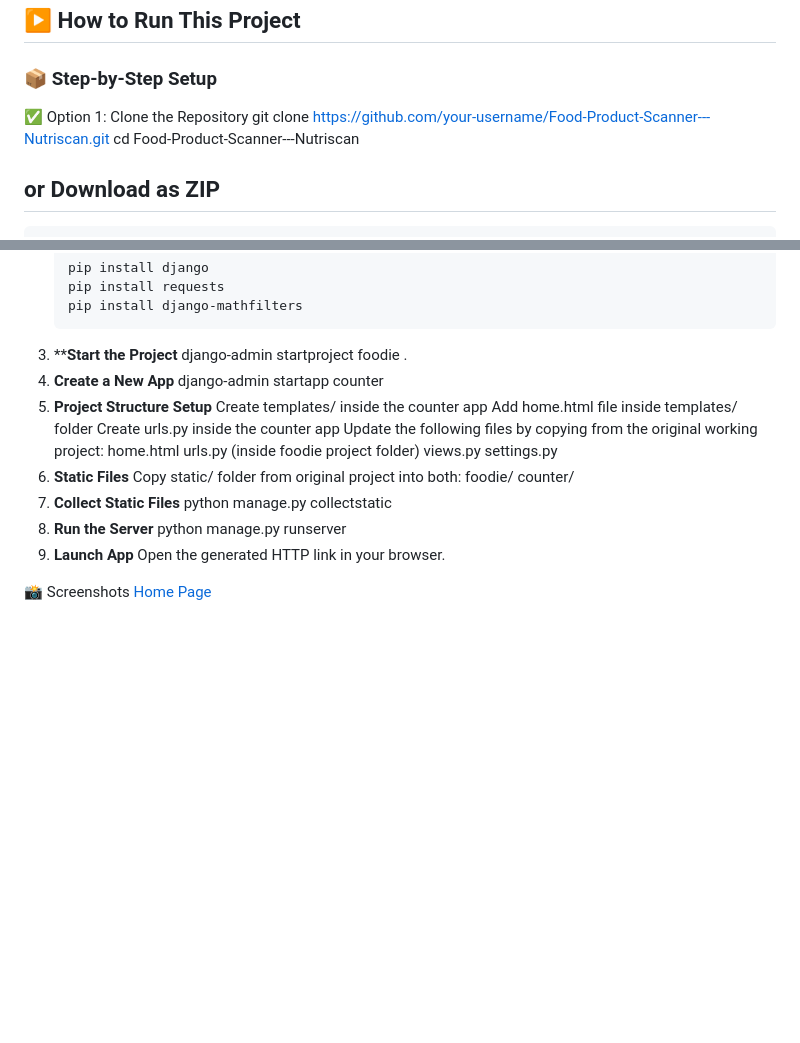
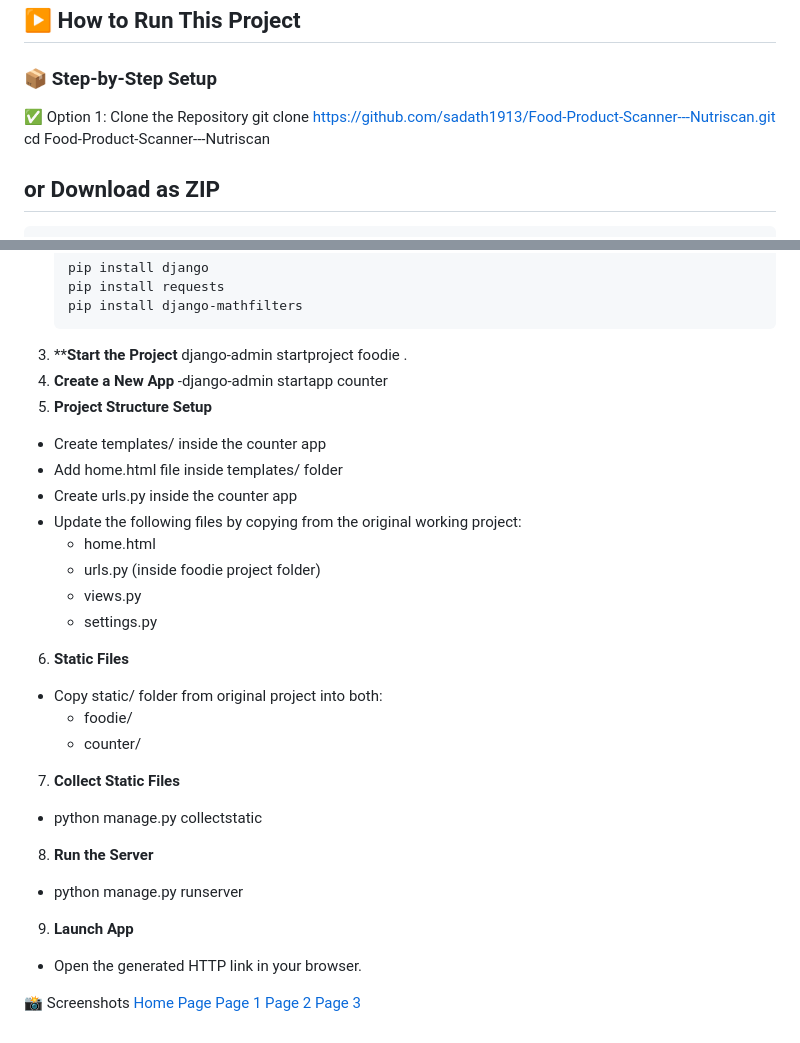
Before and after one commit to sadath1913/Food-Product-Scanner---Nutriscan, a Markdown page: README.md, 2 parts joined by grey strips. Rendered like a GitHub page; blank space fills up the shorter version.

```diff
--- a/README.md
+++ b/README.md
@@ -58,7 +58,7 @@ Scan barcodes or enter food names to get **instant calorie**, **ingredient**, an
 
 ### 📦 Step-by-Step Setup
 ✅ Option 1: Clone the Repository
-git clone https://github.com/your-username/Food-Product-Scanner---Nutriscan.git
+git clone https://github.com/sadath1913/Food-Product-Scanner---Nutriscan.git
 cd Food-Product-Scanner---Nutriscan
 ## or Download as ZIP
     Go to the GitHub repository page.
@@ -78,26 +78,29 @@ cd Food-Product-Scanner---Nutriscan
 3. ****Start the Project**
    django-admin startproject foodie .
 4. **Create a New App**
-   django-admin startapp counter
+    -django-admin startapp counter
 5. **Project Structure Setup**
-   Create templates/ inside the counter app
-   Add home.html file inside templates/ folder
-   Create urls.py inside the counter app
-   Update the following files by copying from the original working project:
-      home.html
-      urls.py (inside foodie project folder)
-      views.py
-      settings.py
+  - Create templates/ inside the counter app
+  - Add home.html file inside templates/ folder
+  - Create urls.py inside the counter app
+  - Update the following files by copying from the original working project:
+     - home.html
+     - urls.py (inside foodie project folder)
+     - views.py
+     - settings.py
 6. **Static Files**
-   Copy static/ folder from original project into both:
-      foodie/
-      counter/
+  - Copy static/ folder from original project into both:
+     - foodie/
+     - counter/
 7. **Collect Static Files**
-   python manage.py collectstatic
+  - python manage.py collectstatic
 8. **Run the Server**
-   python manage.py runserver
+  - python manage.py runserver
 9. **Launch App**
-   Open the generated HTTP link in your browser.
+  - Open the generated HTTP link in your browser.
 
 📸 Screenshots
-[Home Page](Screenshots/home.png)
+[Home Page](Screenshots/pic1.png)
+[ Page 1 ](Screenshots/pic2.png)
+[ Page 2 ](Screenshots/pic3.png)
+[ Page 3](Screenshots/pic4.png)
```
